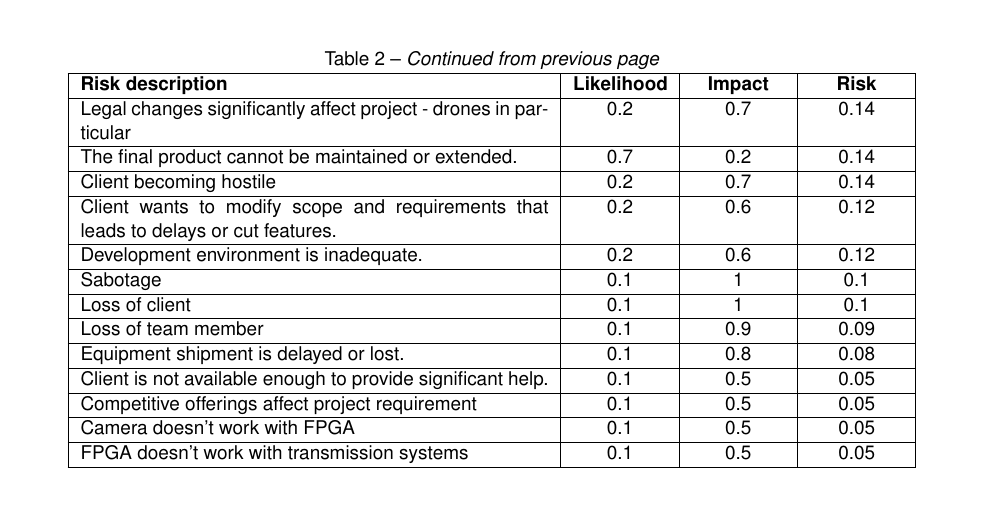
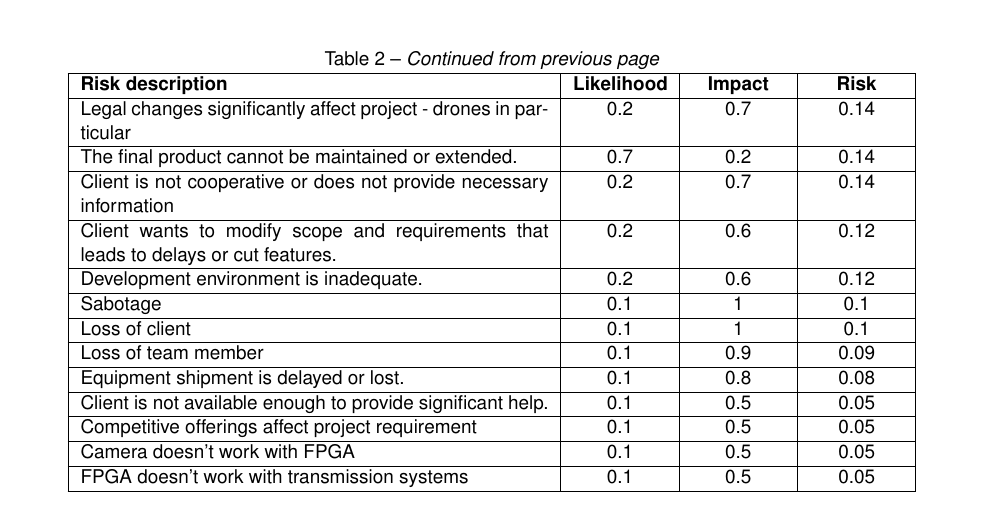
Before and after one commit to Capstone-Skynet/Capstone-Skynet.github.io, a LaTeX document (docs/proposal/proposal.tex, which reads docs/proposal/3_8_risk_profile.tex): part of page 13 of 15, cut so that both start at the same text. Compiled offline with pdfLaTeX.

Commit message:
Update docs/proposal/3_8_risk_profile.tex
Co-Authored-By: Muchen He <mansurhe@outlook.com>

```diff
--- a/docs/proposal/3_8_risk_profile.tex
+++ b/docs/proposal/3_8_risk_profile.tex
@@ -57,7 +57,7 @@ Delivered documentation not adequate for usage and upgrade.&0.5&0.3&0.15\\ \hlin
 Selected software methodology creates issues with team member that decreases productivity&0.2&0.7&0.14\\ \hline
 Legal changes significantly affect project - drones in particular&0.2&0.7&0.14\\ \hline
 The final product cannot be maintained or extended.&0.7&0.2&0.14\\ \hline
-Client becoming hostile&0.2&0.7&0.14\\ \hline
+Client is not cooperative or does not provide necessary information&0.2&0.7&0.14\\ \hline
 Client wants to modify scope and requirements that leads to delays or cut features.&0.2&0.6&0.12\\ \hline
 Development environment is inadequate.&0.2&0.6&0.12\\ \hline
 Sabotage&0.1&1&0.1\\ \hline
```
